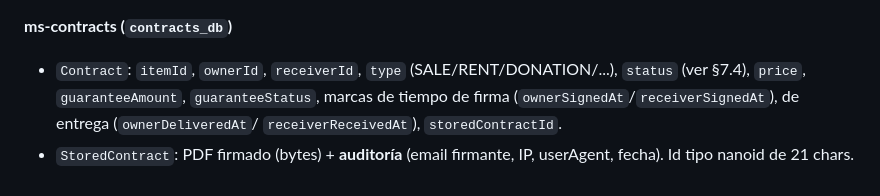
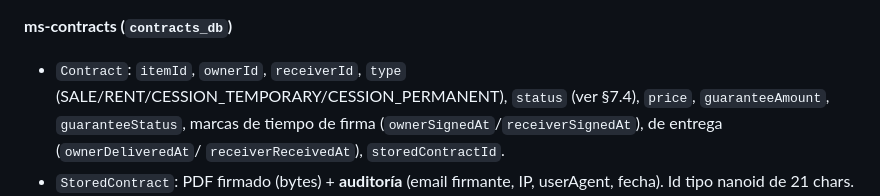
Before and after one commit to MavapeGZ/the-circle, a Markdown page: DOCUMENTACION_TECNICA.md, the part around the change. Drawn GitHub-style.

Commit message:
docs(tecnica): fix ContractType enum values
Contract type listed DONATION, which does not exist in ContractType.
Real values: SALE/RENT/CESSION_TEMPORARY/CESSION_PERMANENT.

Co-Authored-By: Claude Opus 4.8 <noreply@anthropic.com>

```diff
--- a/DOCUMENTACION_TECNICA.md
+++ b/DOCUMENTACION_TECNICA.md
@@ -129,7 +129,7 @@ JVM ajustada para entornos modestos: `-Xmx256m -XX:+UseSerialGC` por servicio.
   `status` (AVAILABLE, RESERVED, SOLD, DELETED), `authorId`, `zone`, imagen Base64.
 
 **ms-contracts (`contracts_db`)**
-- `Contract`: `itemId`, `ownerId`, `receiverId`, `type` (SALE/RENT/DONATION/...),
+- `Contract`: `itemId`, `ownerId`, `receiverId`, `type` (SALE/RENT/CESSION_TEMPORARY/CESSION_PERMANENT),
   `status` (ver §7.4), `price`, `guaranteeAmount`, `guaranteeStatus`, marcas de tiempo de
   firma (`ownerSignedAt`/`receiverSignedAt`), de entrega (`ownerDeliveredAt`/
   `receiverReceivedAt`), `storedContractId`.
```
